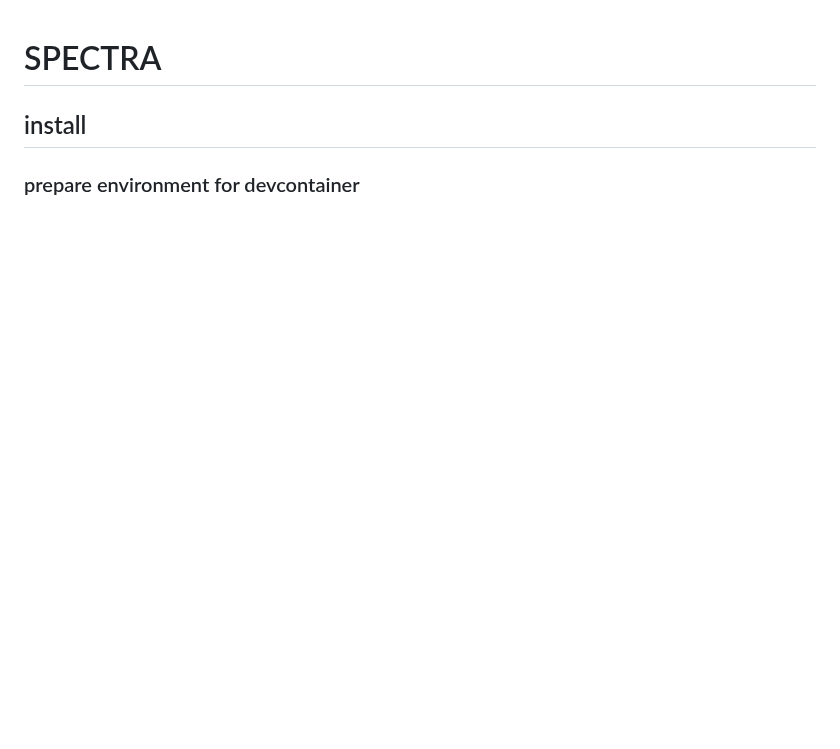
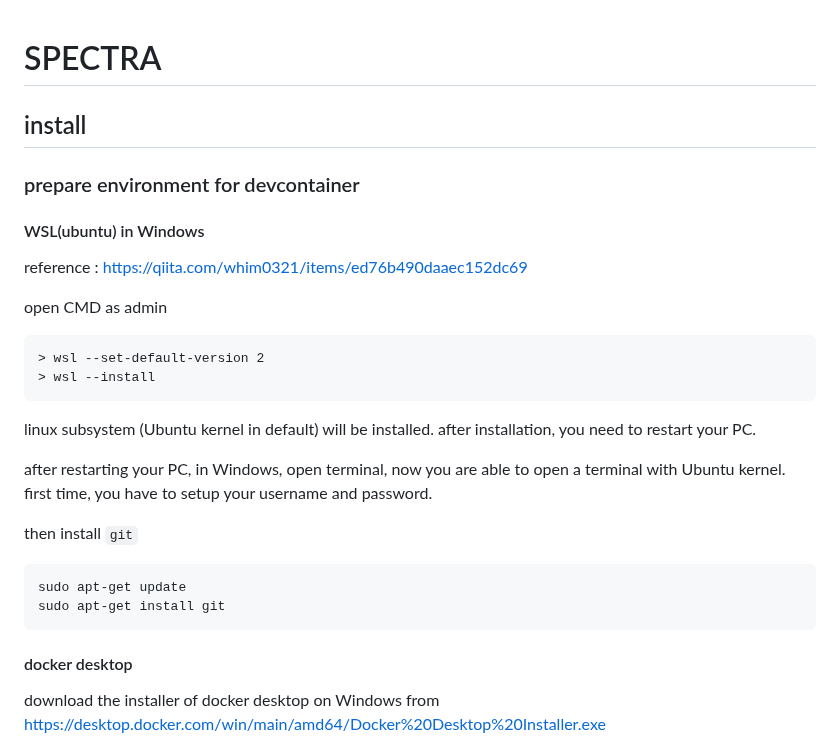
Before and after one commit to kouui/spectra-devcontainer, a Markdown page: readme.md, the part around one of its changes. Rendered like a GitHub page; blank space fills up the shorter version.

````diff
--- a/readme.md
+++ b/readme.md
@@ -4,3 +4,31 @@
 
 ### prepare environment for devcontainer
 
+#### WSL(ubuntu) in Windows
+
+reference : <https://qiita.com/whim0321/items/ed76b490daaec152dc69>
+
+open CMD as admin
+
+```
+> wsl --set-default-version 2
+> wsl --install
+```
+
+linux subsystem (Ubuntu kernel in default) will be installed.
+after installation, you need to restart your PC.
+
+after restarting your PC,  in Windows, open terminal, now you are able to open a terminal with Ubuntu kernel. first time, you have to setup your username and password.
+
+then install `git`
+
+```bash
+sudo apt-get update
+sudo apt-get install git
+```
+
+#### docker desktop
+
+download the installer of docker desktop on Windows from
+<https://desktop.docker.com/win/main/amd64/Docker%20Desktop%20Installer.exe>
+
````
Also changed, not shown: other parts of readme.md (+49 -1 lines), figures/fig1.png (added), figures/fig2.png (added), figures/fig3.png (added), figures/fig4.png (added).
